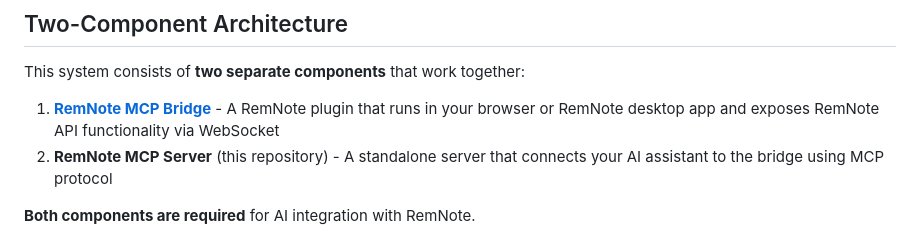
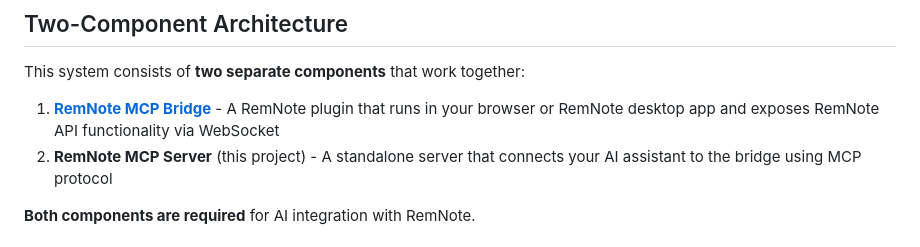
Before and after one commit to robert7/remnote-mcp-server, a Markdown page: README.md, the part around the change. Drawn GitHub-style.

```diff
--- a/README.md
+++ b/README.md
@@ -20,7 +20,7 @@ This system consists of **two separate components** that work together:
 
 1. **[RemNote MCP Bridge](https://github.com/robert7/remnote-mcp-bridge)** - A RemNote plugin that runs in your browser
    or RemNote desktop app and exposes RemNote API functionality via WebSocket
-2. **RemNote MCP Server** (this repository) - A standalone server that connects your AI assistant to the bridge using
+2. **RemNote MCP Server** (this project) - A standalone server that connects your AI assistant to the bridge using
    MCP protocol
 
 **Both components are required** for AI integration with RemNote.
```
Also changed, not shown: CHANGELOG.md (+4 -3 lines), docs/demo.md (+17 -8 lines), docs/remnote-mcp-server-demo-accomplish-with-gpt52.jpg (added).
